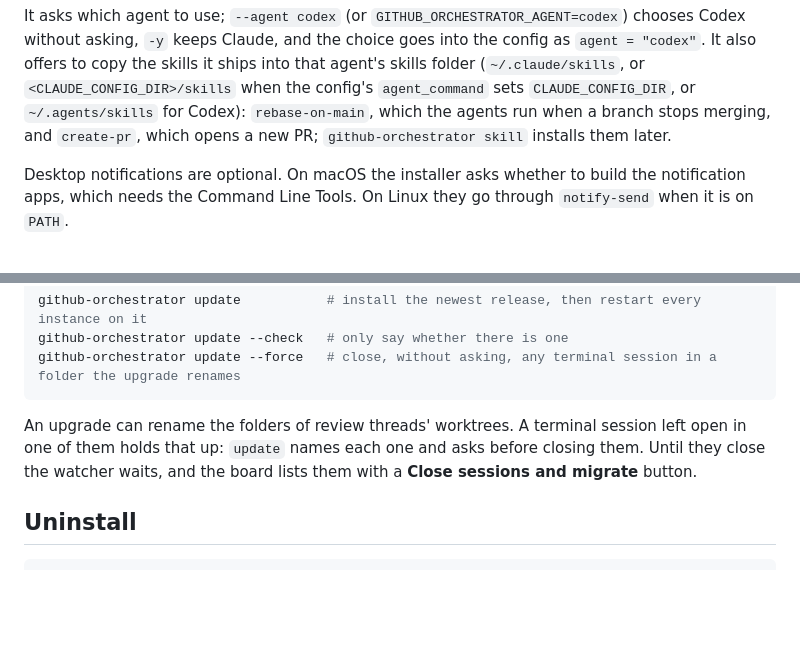
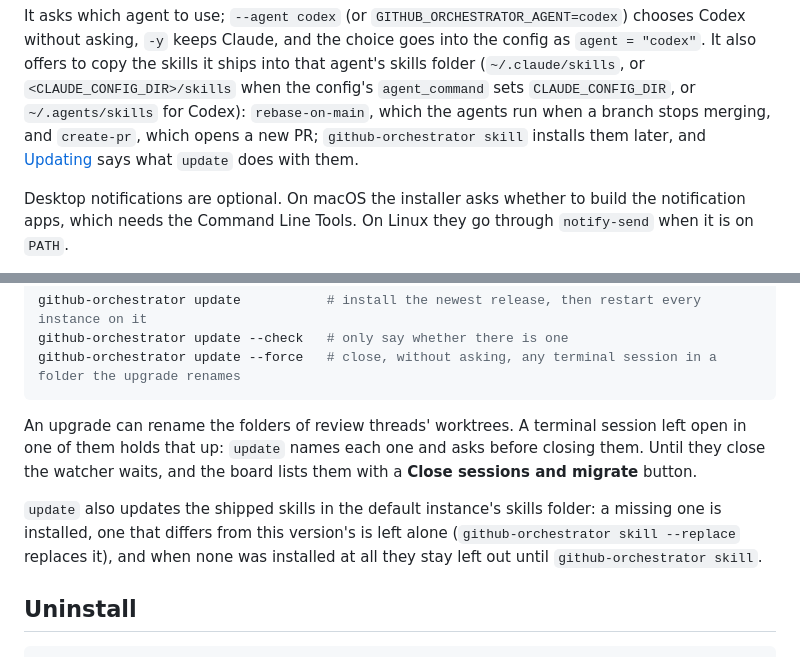
Before and after one commit to vector67/github-orchestrator, a Markdown page: README.md, 2 parts joined by grey strips. GitHub-like rendering; blank space fills up the shorter version.

````diff
--- a/README.md
+++ b/README.md
@@ -81,7 +81,7 @@ when the config's `agent_command` sets `CLAUDE_CONFIG_DIR`, or
 `~/.agents/skills` for Codex):
 `rebase-on-main`, which the agents run when a branch stops merging, and
 `create-pr`, which opens a new PR; `github-orchestrator skill` installs them
-later.
+later, and [Updating](#updating) says what `update` does with them.
 
 Desktop notifications are optional. On macOS the installer asks whether to
 build the notification apps, which needs the Command Line Tools. On Linux they
@@ -248,6 +248,11 @@ session left open in one of them holds that up: `update` names each one and
 asks before closing them. Until they close the watcher waits, and the board
 lists them with a **Close sessions and migrate** button.
 
+`update` also updates the shipped skills in the default instance's skills
+folder: a missing one is installed, one that differs from this version's is
+left alone (`github-orchestrator skill --replace` replaces it), and when none
+was installed at all they stay left out until `github-orchestrator skill`.
+
 ## Uninstall
 
 ```bash
````
Also changed, not shown: docs/how-to-use.md (+22 -11 lines).
